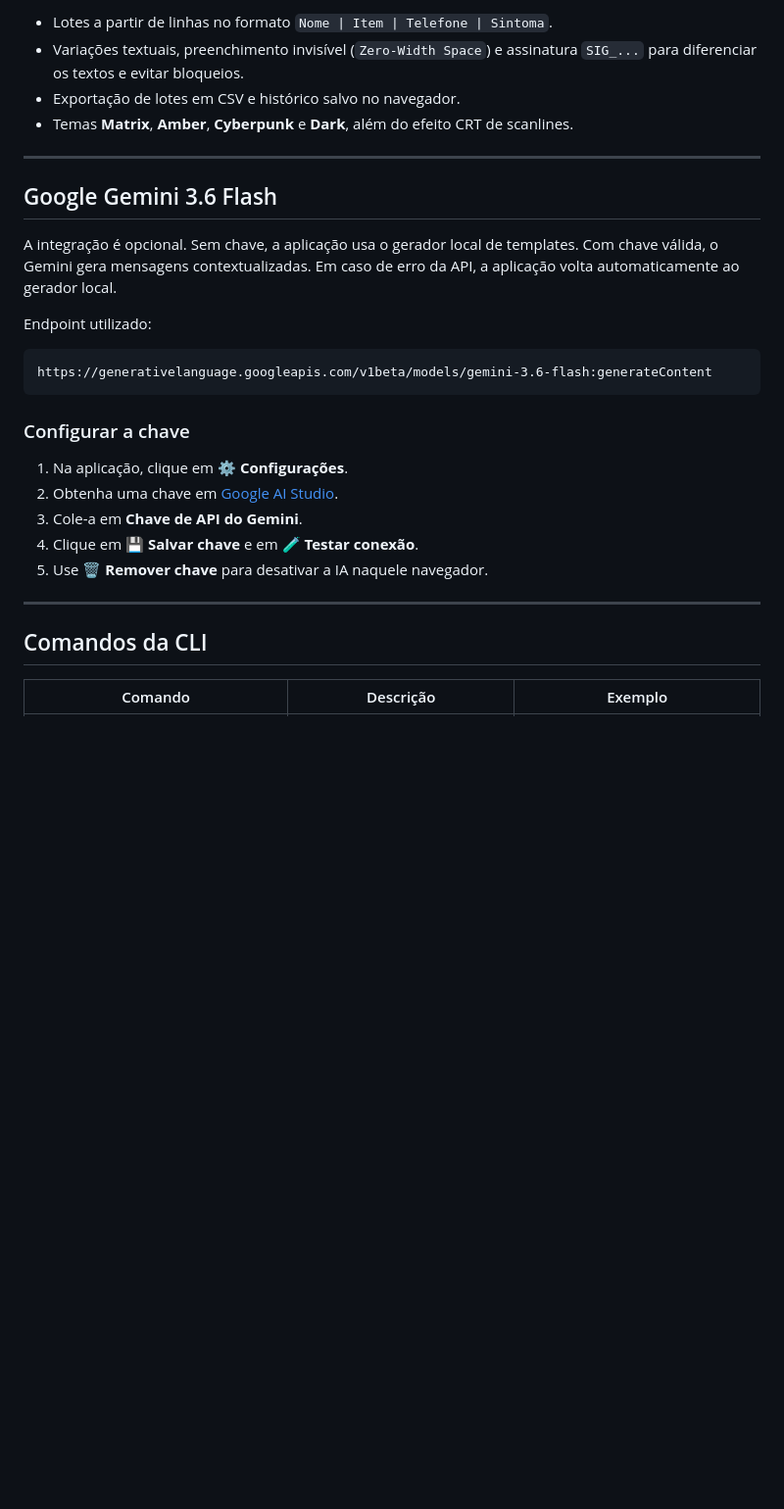
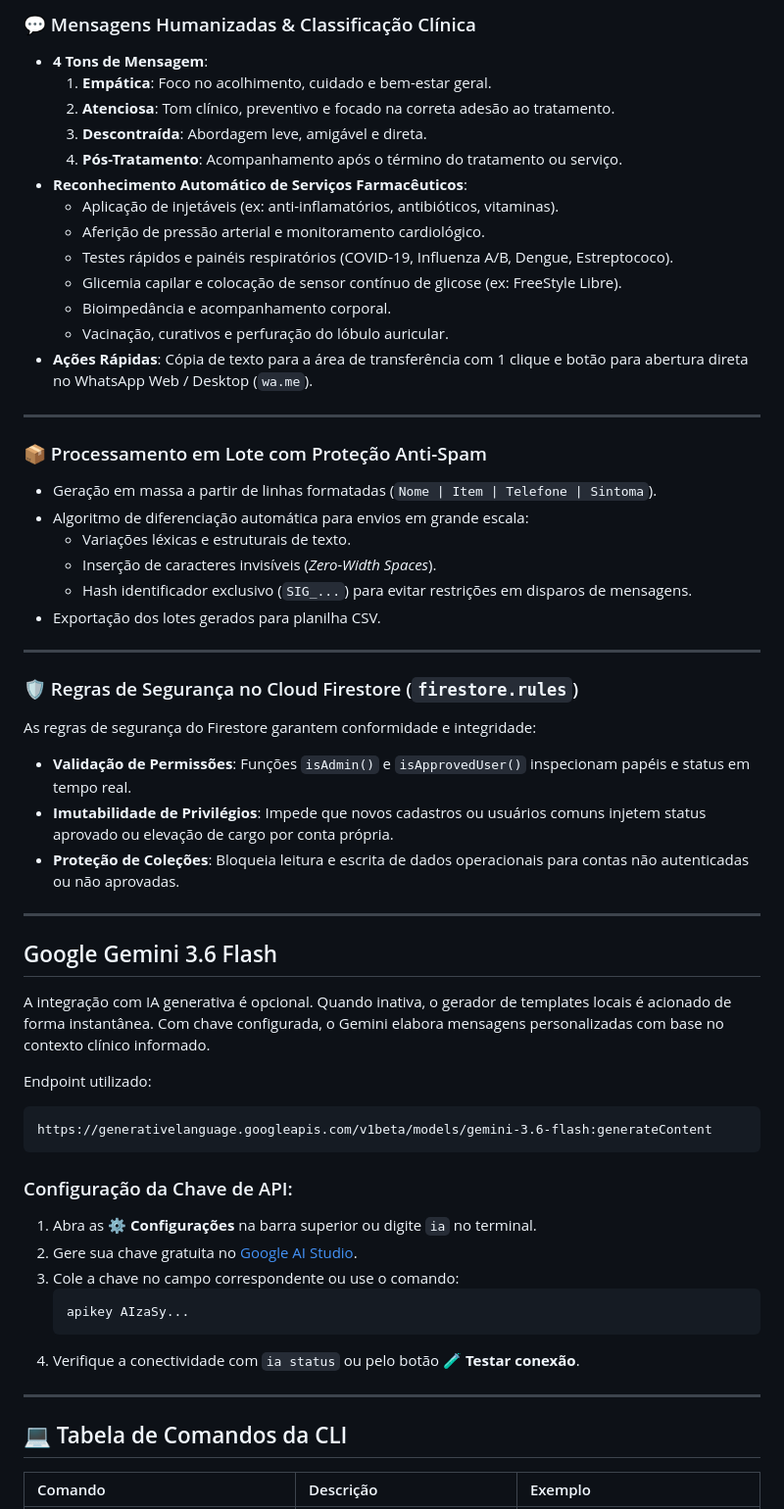
Before and after one commit to maxwellrodriguesferreira/terminal, a Markdown page: README.md, the part around one of its changes. Shown at 98% size. Rendered like a GitHub page; blank space fills up the shorter version.

````diff
--- a/README.md
+++ b/README.md
@@ -51,31 +52,62 @@ Assim que um farmacêutico aprovado se conecta ao terminal, a aplicação adapta
 
-- Lotes a partir de linhas no formato `Nome | Item | Telefone | Sintoma`.
-- Variações textuais, preenchimento invisível (`Zero-Width Space`) e assinatura `SIG_...` para diferenciar os textos e evitar bloqueios.
-- Exportação de lotes em CSV e histórico salvo no navegador.
-- Temas **Matrix**, **Amber**, **Cyberpunk** e **Dark**, além do efeito CRT de scanlines.
+### 💬 Mensagens Humanizadas & Classificação Clínica
+
+- **4 Tons de Mensagem**:
+  1. **Empática**: Foco no acolhimento, cuidado e bem-estar geral.
+  2. **Atenciosa**: Tom clínico, preventivo e focado na correta adesão ao tratamento.
+  3. **Descontraída**: Abordagem leve, amigável e direta.
+  4. **Pós-Tratamento**: Acompanhamento após o término do tratamento ou serviço.
+- **Reconhecimento Automático de Serviços Farmacêuticos**:
+  - Aplicação de injetáveis (ex: anti-inflamatórios, antibióticos, vitaminas).
+  - Aferição de pressão arterial e monitoramento cardiológico.
+  - Testes rápidos e painéis respiratórios (COVID-19, Influenza A/B, Dengue, Estreptococo).
+  - Glicemia capilar e colocação de sensor contínuo de glicose (ex: FreeStyle Libre).
+  - Bioimpedância e acompanhamento corporal.
+  - Vacinação, curativos e perfuração do lóbulo auricular.
+- **Ações Rápidas**: Cópia de texto para a área de transferência com 1 clique e botão para abertura direta no WhatsApp Web / Desktop (`wa.me`).
+
+---
+
+### 📦 Processamento em Lote com Proteção Anti-Spam
+
+- Geração em massa a partir de linhas formatadas (`Nome | Item | Telefone | Sintoma`).
+- Algoritmo de diferenciação automática para envios em grande escala:
+  - Variações léxicas e estruturais de texto.
+  - Inserção de caracteres invisíveis (*Zero-Width Spaces*).
+  - Hash identificador exclusivo (`SIG_...`) para evitar restrições em disparos de mensagens.
+- Exportação dos lotes gerados para planilha CSV.
+
+---
+
+### 🛡️ Regras de Segurança no Cloud Firestore (`firestore.rules`)
+
+As regras de segurança do Firestore garantem conformidade e integridade:
+- **Validação de Permissões**: Funções `isAdmin()` e `isApprovedUser()` inspecionam papéis e status em tempo real.
+- **Imutabilidade de Privilégios**: Impede que novos cadastros ou usuários comuns injetem status aprovado ou elevação de cargo por conta própria.
+- **Proteção de Coleções**: Bloqueia leitura e escrita de dados operacionais para contas não autenticadas ou não aprovadas.
 
 ---
 
 ## Google Gemini 3.6 Flash
 
-A integração é opcional. Sem chave, a aplicação usa o gerador local de templates. Com chave válida, o Gemini gera mensagens contextualizadas. Em caso de erro da API, a aplicação volta automaticamente ao gerador local.
+A integração com IA generativa é opcional. Quando inativa, o gerador de templates locais é acionado de forma instantânea. Com chave configurada, o Gemini elabora mensagens personalizadas com base no contexto clínico informado.
 
 Endpoint utilizado:
-
 ```text
 https://generativelanguage.googleapis.com/v1beta/models/gemini-3.6-flash:generateContent
 ```
 
-### Configurar a chave
-
-1. Na aplicação, clique em **⚙️ Configurações**.
-2. Obtenha uma chave em [Google AI Studio](https://aistudio.google.com/apikey).
-3. Cole-a em **Chave de API do Gemini**.
-4. Clique em **💾 Salvar chave** e em **🧪 Testar conexão**.
-5. Use **🗑️ Remover chave** para desativar a IA naquele navegador.
+### Configuração da Chave de API:
+1. Abra as **⚙️ Configurações** na barra superior ou digite `ia` no terminal.
+2. Gere sua chave gratuita no [Google AI Studio](https://aistudio.google.com/apikey).
+3. Cole a chave no campo correspondente ou use o comando:
+   ```bash
+   apikey AIzaSy...
+   ```
+4. Verifique a conectividade com `ia status` ou pelo botão **🧪 Testar conexão**.
 
 ---
 
-## Comandos da CLI
+## 💻 Tabela de Comandos da CLI
 
 | Comando | Descrição | Exemplo |
````
Also changed, not shown: other parts of README.md (+87 -69 lines).
